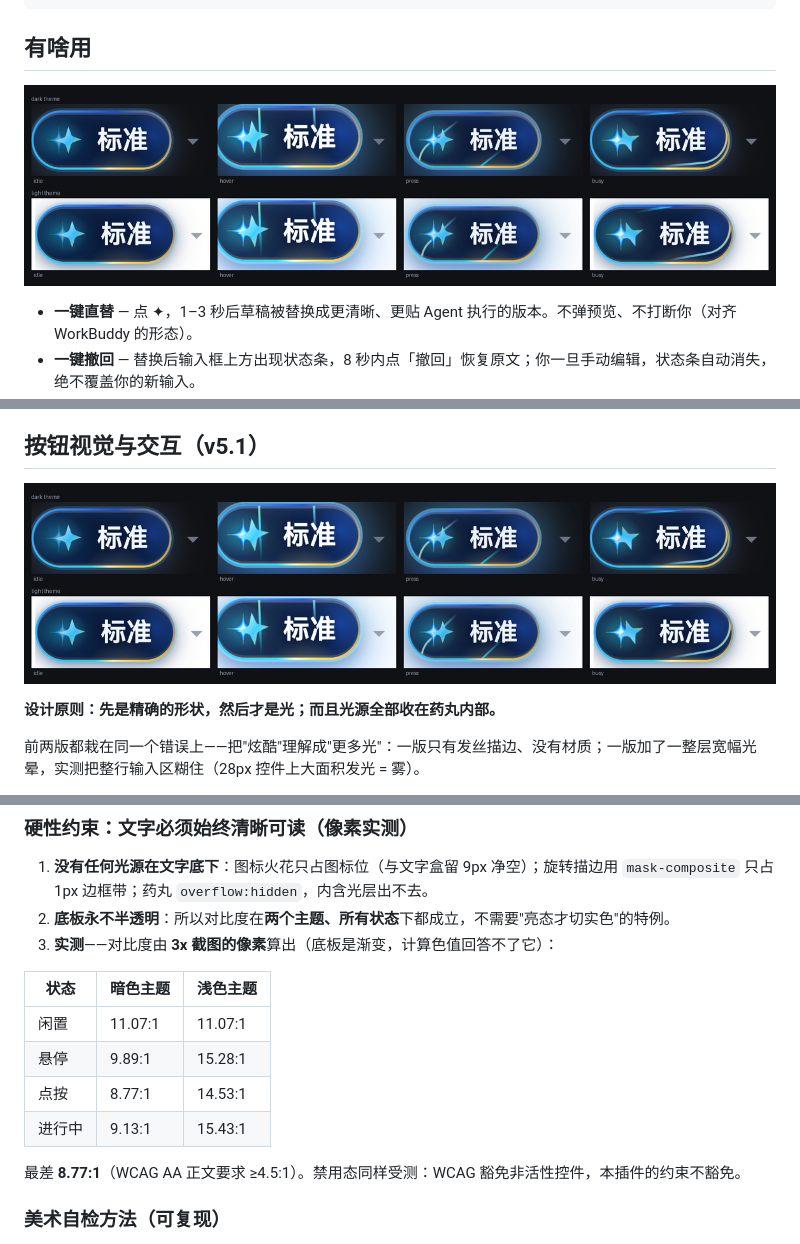
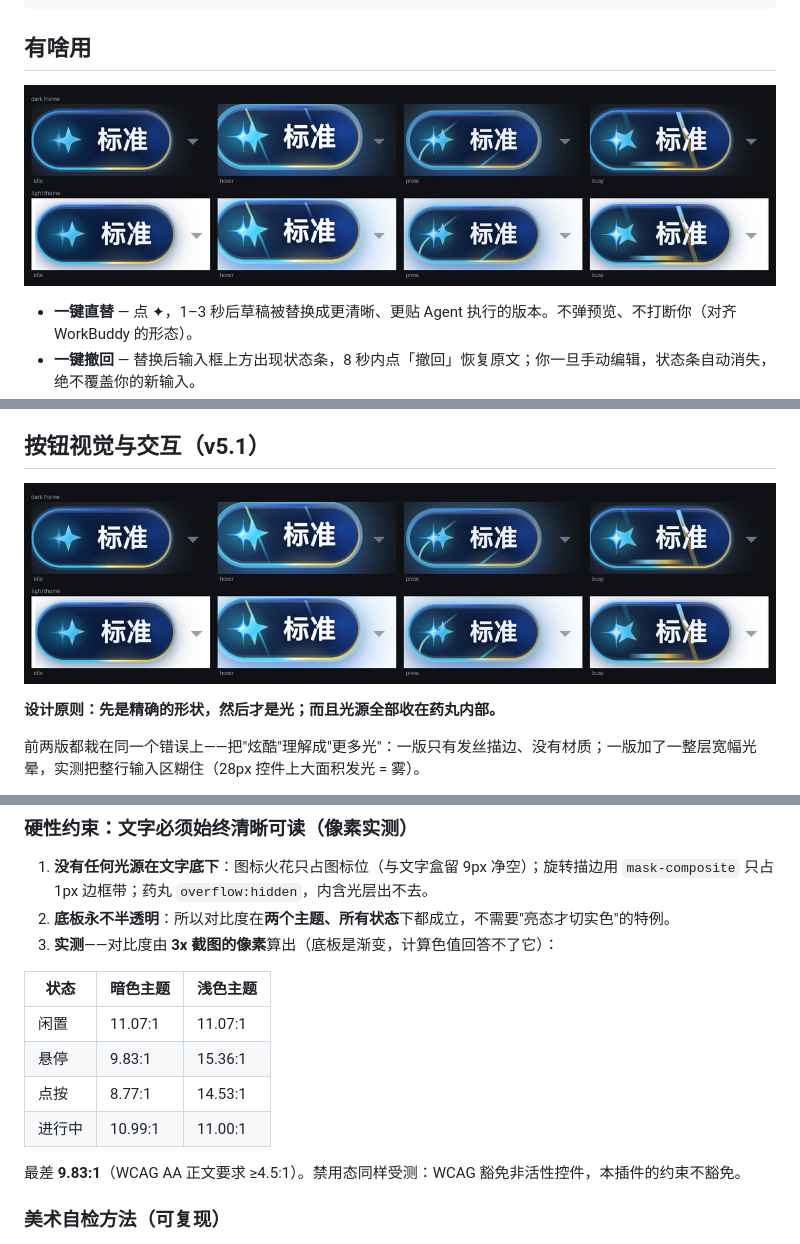
Before and after one commit to hoyyang/dsh-improve-prompt, a Markdown page: README.md, 3 parts joined by grey strips. Rendered like a GitHub page; pictures changed too: assets/button-states.png.

```diff
--- a/README.md
+++ b/README.md
@@ -102,11 +102,11 @@ dsh plugin --profile web remove dsh-improve-prompt   # 卸载
 | 状态 | 暗色主题 | 浅色主题 |
 |---|---|---|
 | 闲置 | 11.07:1 | 11.07:1 |
-| 悬停 | 9.89:1 | 15.28:1 |
+| 悬停 | 9.83:1 | 15.36:1 |
 | 点按 | 8.77:1 | 14.53:1 |
-| 进行中 | 9.13:1 | 15.43:1 |
+| 进行中 | 10.99:1 | 11.00:1 |
 
-最差 **8.77:1**（WCAG AA 正文要求 ≥4.5:1）。禁用态同样受测：WCAG 豁免非活性控件，本插件的约束不豁免。
+最差 **9.83:1**（WCAG AA 正文要求 ≥4.5:1）。禁用态同样受测：WCAG 豁免非活性控件，本插件的约束不豁免。
 
 ### 美术自检方法（可复现）
 
```
Also changed, not shown: other parts of README.md (+2 -2 lines), CHANGELOG.md (+14 -0 lines), README.en.md (+5 -5 lines), 6 other files.
